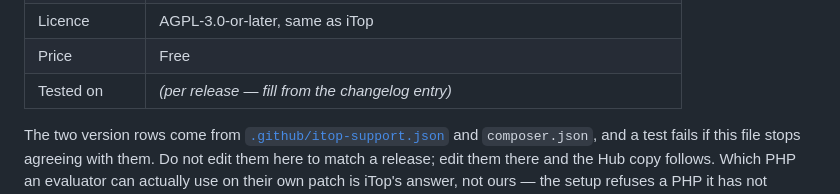
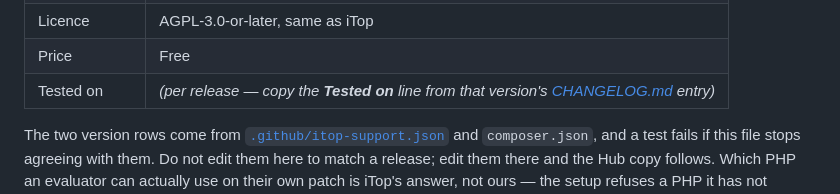
Before and after one commit to AltiooBV/altioo-mcp, a Markdown page: doc/hub-listing.md, the part around the change. Rendered like a GitHub page.

```diff
--- a/doc/hub-listing.md
+++ b/doc/hub-listing.md
@@ -38,7 +38,7 @@ Application management / Integration
 | Prerequisites | `authent-token` ≥ 2.2.1 and `itop-structure` ≥ 3.2.0 — both ship with iTop |
 | Licence | AGPL-3.0-or-later, same as iTop |
 | Price | Free |
-| Tested on | *(per release — fill from the changelog entry)* |
+| Tested on | *(per release — copy the **Tested on** line from that version's [CHANGELOG.md](../CHANGELOG.md) entry)* |
 
 The two version rows come from
 [`.github/itop-support.json`](../.github/itop-support.json) and `composer.json`, and a test
```
Also changed, not shown: README.md (+5 -4 lines), doc/release-checklist.md (+3 -1 lines).
